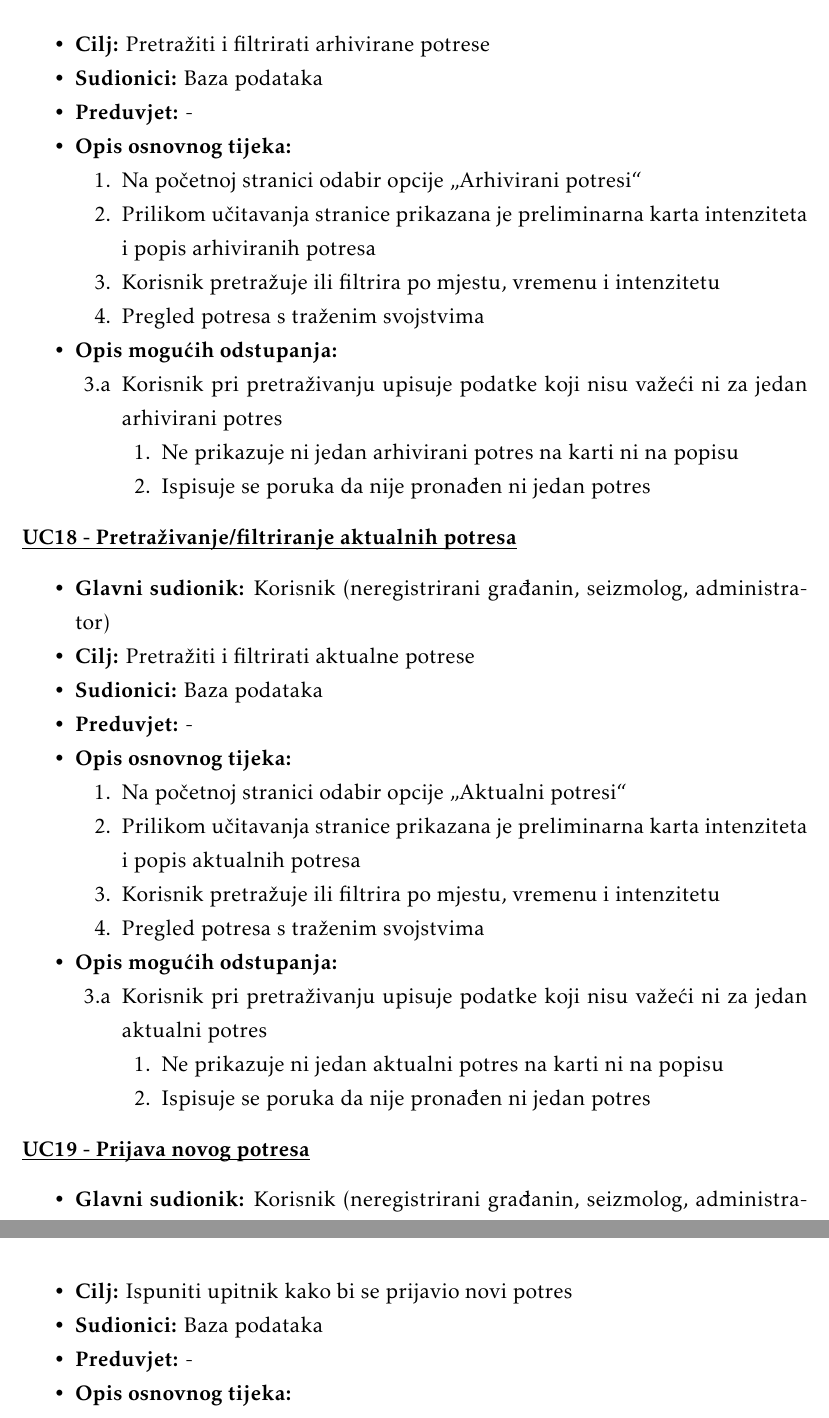
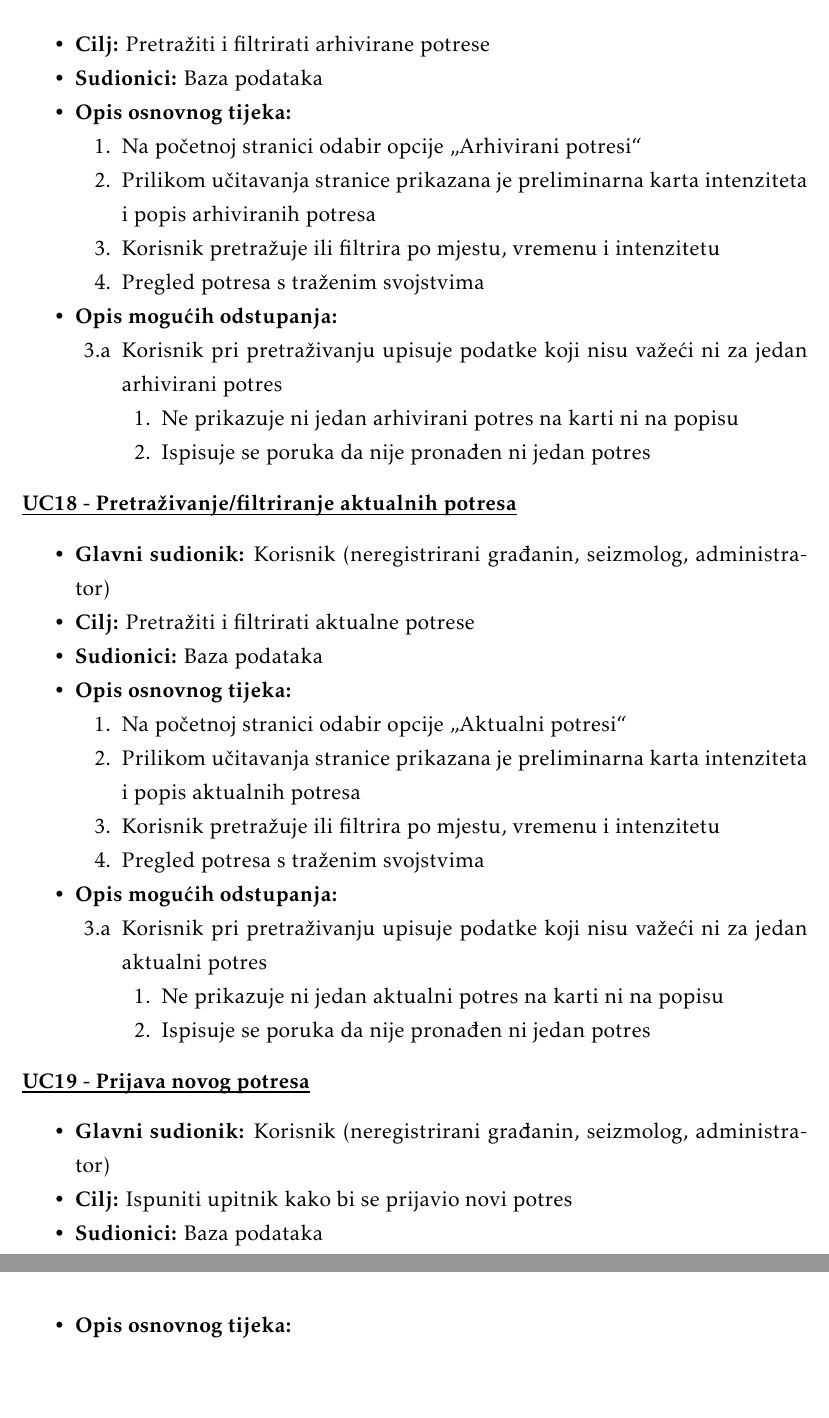
Before and after one commit to Zeko369/tectonichr, a LaTeX document (Dokumentacija/PROGI_ProjektnaDokumentacija.tex, which reads Dokumentacija/Specifikacija_programske_potpore.tex): two parts of pages 20 and 21 of 49, joined at a grey line, cut so that both start at the same text, the shorter picture padded with empty space. Compiled offline with pdfLaTeX.

Commit message:
izmijenjeni ostali zahtjevi

```diff
--- a/Dokumentacija/Specifikacija_programske_potpore.tex
+++ b/Dokumentacija/Specifikacija_programske_potpore.tex
@@ -532,7 +531,6 @@
 				\item \textbf{Glavni sudionik:} Korisnik (neregistrirani građanin, seizmolog, administrator)
 				\item \textbf{Cilj:} Pretražiti i filtrirati arhivirane potrese
 				\item \textbf{Sudionici:} Baza podataka
-				\item \textbf{Preduvjet:} -
 
 				\item \textbf{Opis osnovnog tijeka:}
 
@@ -564,7 +562,6 @@
 				\item \textbf{Glavni sudionik:} Korisnik (neregistrirani građanin, seizmolog, administrator)
 				\item \textbf{Cilj:} Pretražiti i filtrirati aktualne potrese
 				\item \textbf{Sudionici:} Baza podataka
-				\item \textbf{Preduvjet:} -
 
 				\item \textbf{Opis osnovnog tijeka:}
 
@@ -597,7 +594,6 @@
 				\item \textbf{Glavni sudionik:} Korisnik (neregistrirani građanin, seizmolog, administrator)
 				\item \textbf{Cilj:} Ispuniti upitnik kako bi se prijavio novi potres
 				\item \textbf{Sudionici:} Baza podataka
-				\item \textbf{Preduvjet:} -
 
 				\item \textbf{Opis osnovnog tijeka:}
 
```
Also changed, not shown: Dokumentacija/PROGI_ProjektnaDokumentacija.pdf, Dokumentacija/Specifikacija_programske_potpore.tex (4 more changed lines).
